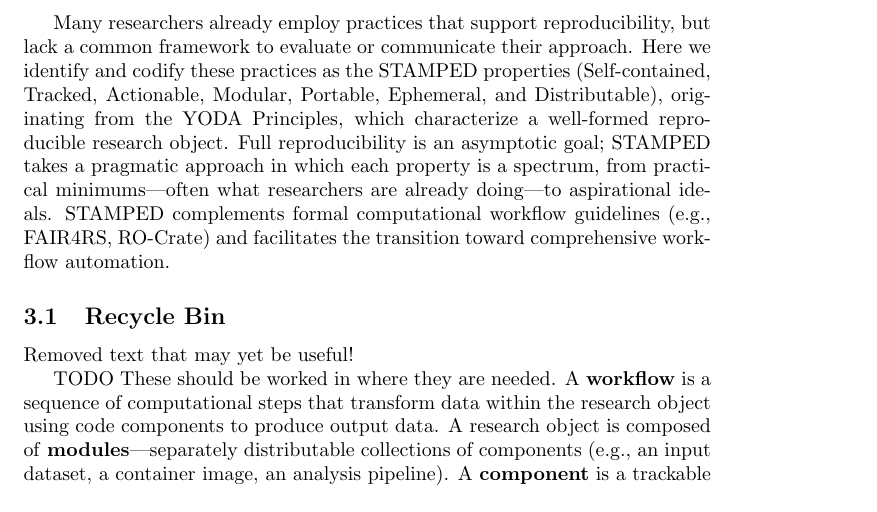
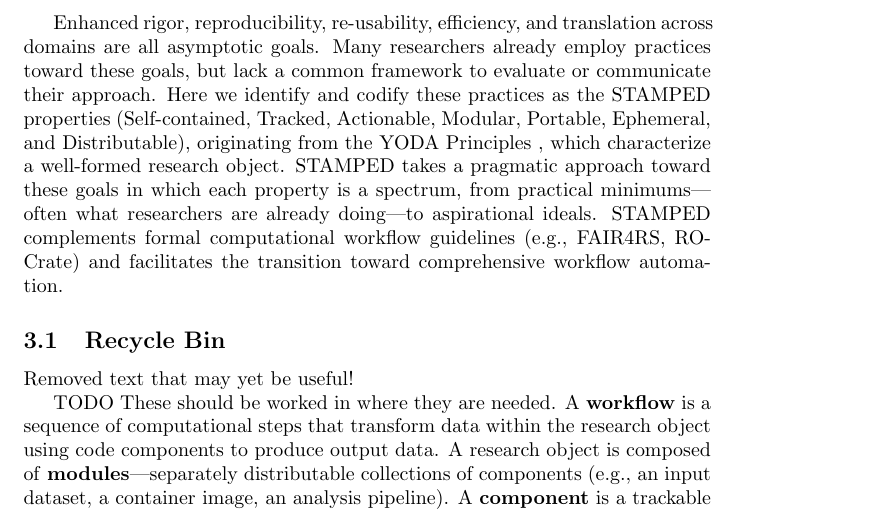
Before and after one commit to asmacdo/yoda, a LaTeX document (main.tex): part of page 2 of 12, cut at the place of the change. Compiled offline with pdfLaTeX.

Commit message:
Apply reviewer suggestions: broaden aspirations, add YODA cite placeholder, drop "reproducible" qualifier
Co-Authored-By: Claude Opus 4.6 <noreply@anthropic.com>

```diff
--- a/main.tex
+++ b/main.tex
@@ -30,10 +30,11 @@ WCI-FW systematically mapped existing FAIR and FAIR4RS principles onto computati
 However, they explicitly chose not to define new principles for workflows, instead treating them as hybrid data/software objects and applying established FAIR guidelines directly.
 FAIR addresses findability, accessibility, interoperability, and reuse of digital objects, but does not address the operational properties---self-containment, provenance tracking, portability---that make a research object’s results actually reproducible.
 
-Many researchers already employ practices that support reproducibility, but lack a common framework to evaluate or communicate their approach.
-Here we identify and codify these practices as the STAMPED properties (Self-contained, Tracked, Actionable, Modular, Portable, Ephemeral, and Distributable), originating from the YODA Principles, which characterize a well-formed reproducible research object.
-Full reproducibility is an asymptotic goal;
-STAMPED takes a pragmatic approach in which each property is a spectrum, from practical minimums---often what researchers are already doing---to aspirational ideals.
+Enhanced rigor, reproducibility, re-usability, efficiency, and translation across domains are all asymptotic goals.
+Many researchers already employ practices toward these goals, but lack a common framework to evaluate or communicate their approach.
+Here we identify and codify these practices as the STAMPED properties (Self-contained, Tracked, Actionable, Modular, Portable, Ephemeral, and Distributable), originating from the YODA Principles % TODO: cite YODA
+, which characterize a well-formed research object.
+STAMPED takes a pragmatic approach toward these goals in which each property is a spectrum, from practical minimums---often what researchers are already doing---to aspirational ideals.
 STAMPED complements formal computational workflow guidelines (e.g., FAIR4RS, RO-Crate) and facilitates the transition toward comprehensive workflow automation.
 
 \subsection{Recycle Bin}
```
